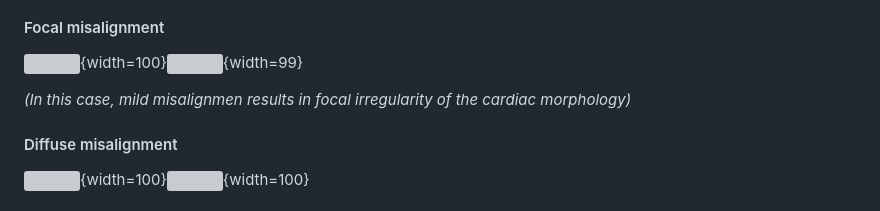
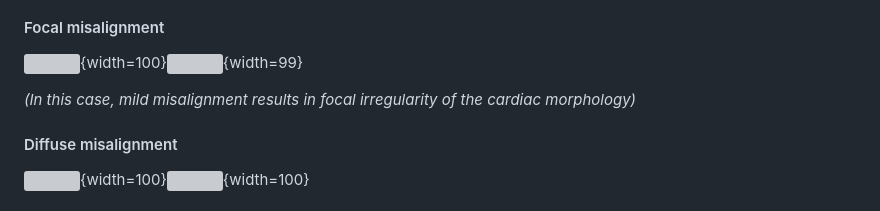
Before and after one commit to maxmo2009/HCMQC_BS, a Markdown page: reports/segmentation_judgment/report.md, the part around the change. GitHub-like rendering; grey boxes are pictures that could not be loaded.

Commit message:
Fix typo in segmentation_judgment report (misalignmen -> misalignment)
Co-Authored-By: Claude Opus 4.8 <noreply@anthropic.com>

```diff
--- a/reports/segmentation_judgment/report.md
+++ b/reports/segmentation_judgment/report.md
@@ -32,7 +32,7 @@
 
 ![](imgs/Fig5.1.png){width=100}![](imgs/Fig5.2.png){width=99}
 
-*(In this case, mild misalignmen results in focal irregularity of the cardiac morphology)*
+*(In this case, mild misalignment results in focal irregularity of the cardiac morphology)*
 
 #### Diffuse misalignment
 
```
